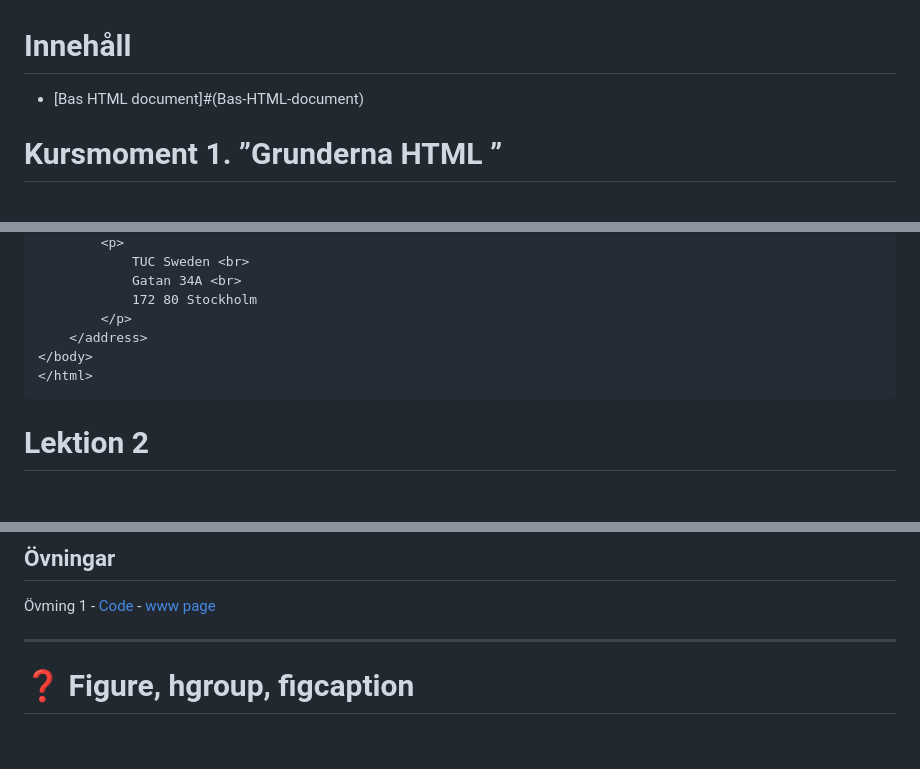
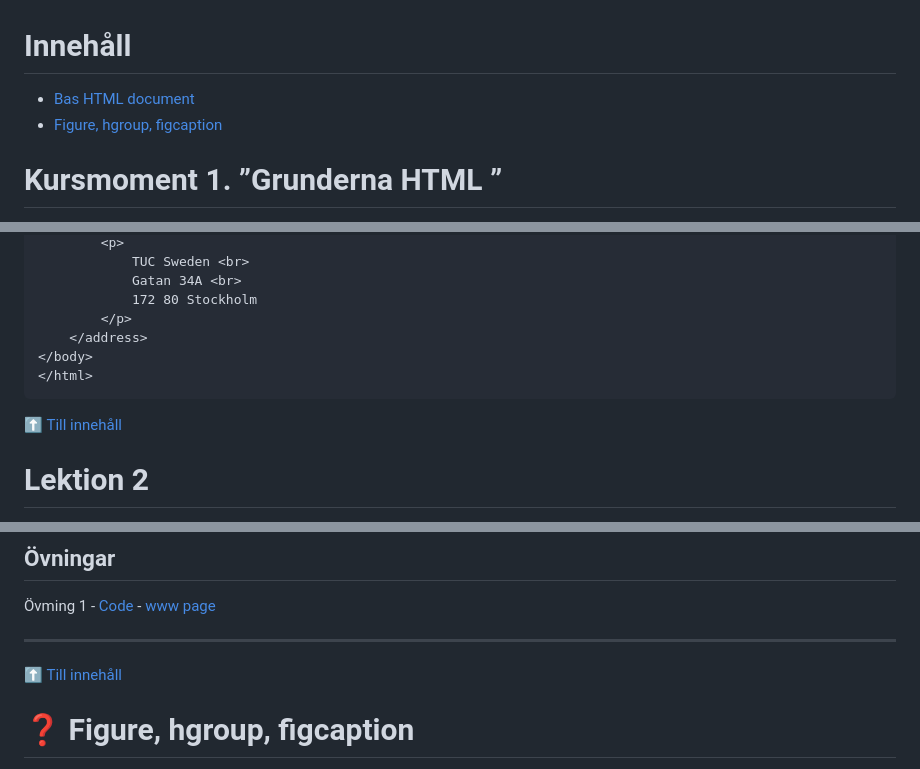
Before and after one commit to WEBD26JON/HTML-CSS, a Markdown page: Kursmoment01.md, 3 parts joined by grey strips. GitHub-like rendering; blank space fills up the shorter version.

Commit message:
Fix links and add content to Kursmoment01.md

````diff
--- a/Kursmoment01.md
+++ b/Kursmoment01.md
@@ -1,5 +1,6 @@
 # Innehåll
-- [Bas HTML document]#(Bas-HTML-document)
+- [Bas HTML document](#Bas-HTML-document)
+- [Figure, hgroup, figcaption](#Figure-hgroup-figcaption)
 
 # Kursmoment 1. ”Grunderna HTML ”
 
@@ -134,6 +135,8 @@ https://www.w3schools.com/tags/<br>
 </html>
 ```
 
+[⬆️ Till innehåll](#innehåll)
+
 # Lektion 2
 
 Dagens agenda<br>
@@ -151,6 +154,8 @@ https://picsum.photos/<br>
 Övming 1 - [Code](ovningar/ovningar1-4-2026-09-15.html)   -  [www page](https://webd26jon.github.io/HTML-CSS/ovningar/ovningar1-4-2026-09-15.html)
 
 ---
+
+[⬆️ Till innehåll](#innehåll)
 
 # ❓ Figure, hgroup, figcaption
 
````
Also changed, not shown: other parts of Kursmoment01.md (+2 -0 lines).
